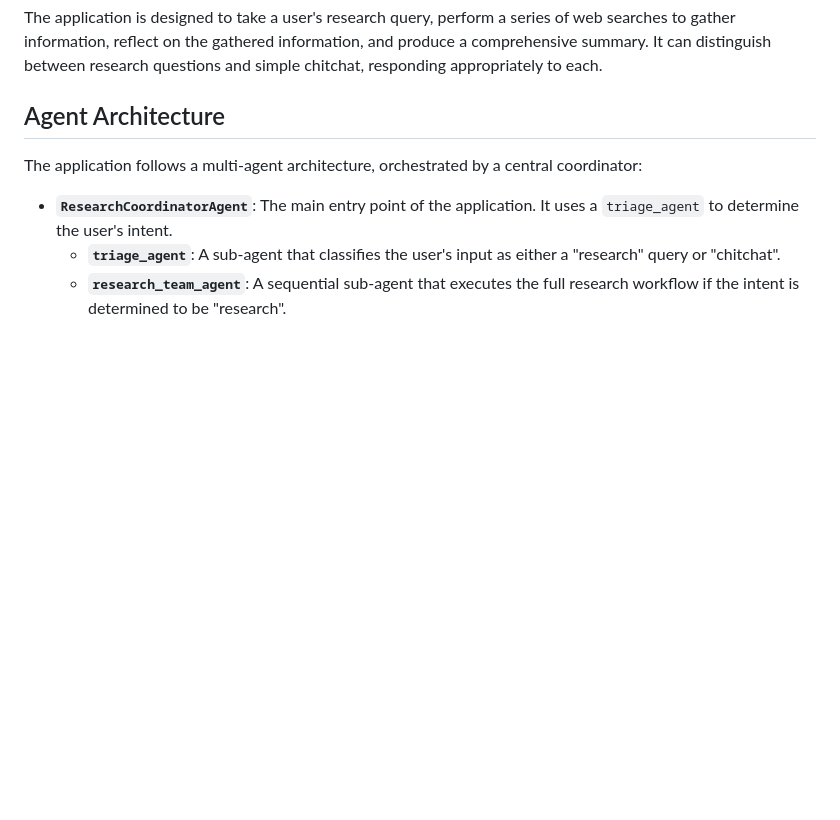
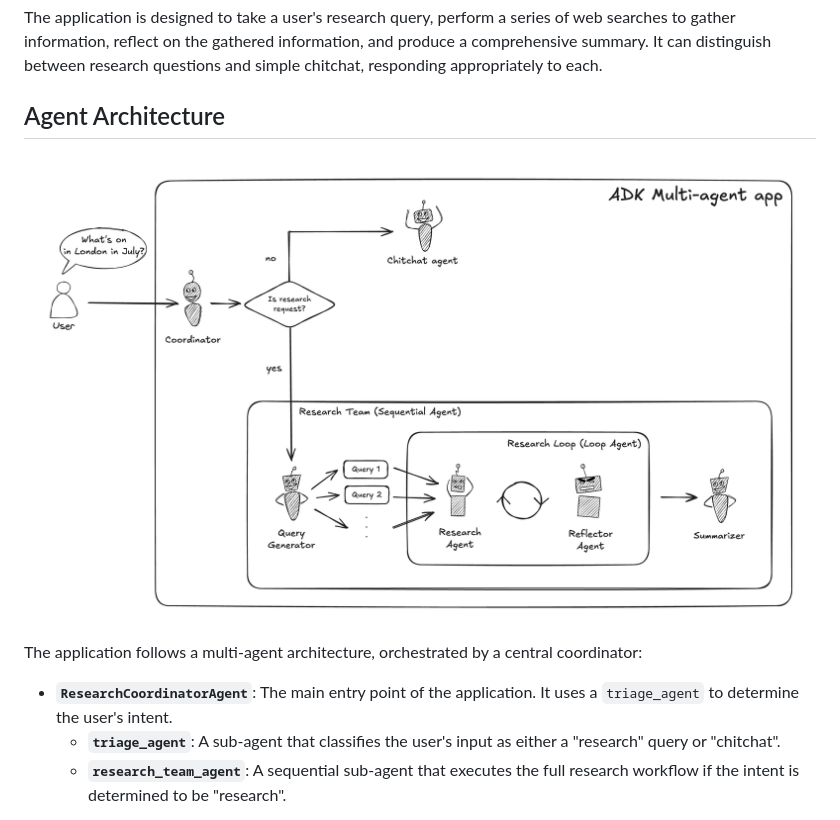
Before and after one commit to heiko-hotz/my-perplex-project, a Markdown page: README.md, the part around the change. Drawn GitHub-style; pictures changed too: architecture.png (added); blank space fills up the shorter version.

Commit message:
added diagram

```diff
--- a/README.md
+++ b/README.md
@@ -7,6 +7,8 @@ This project implements a multi-agent AI application for conducting web research
 The application is designed to take a user's research query, perform a series of web searches to gather information, reflect on the gathered information, and produce a comprehensive summary. It can distinguish between research questions and simple chitchat, responding appropriately to each.
 
 ## Agent Architecture
+
+![Agent Architecture Diagram](architecture.png)
 
 The application follows a multi-agent architecture, orchestrated by a central coordinator:
 
```
